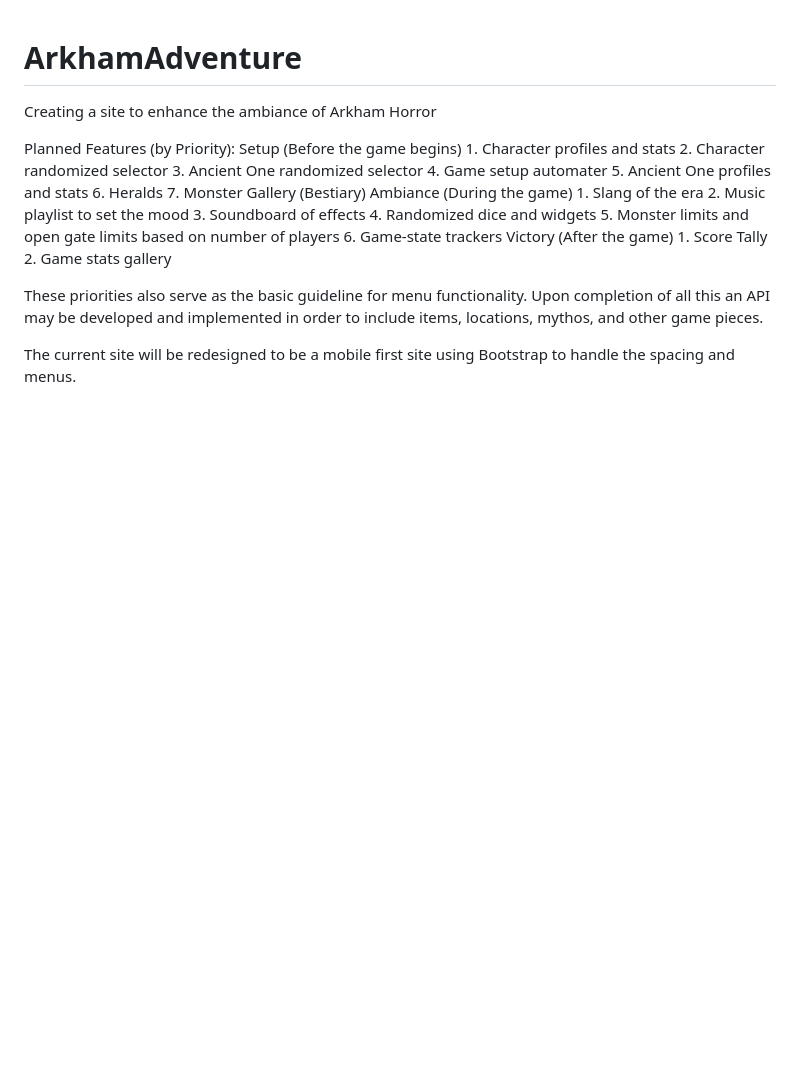
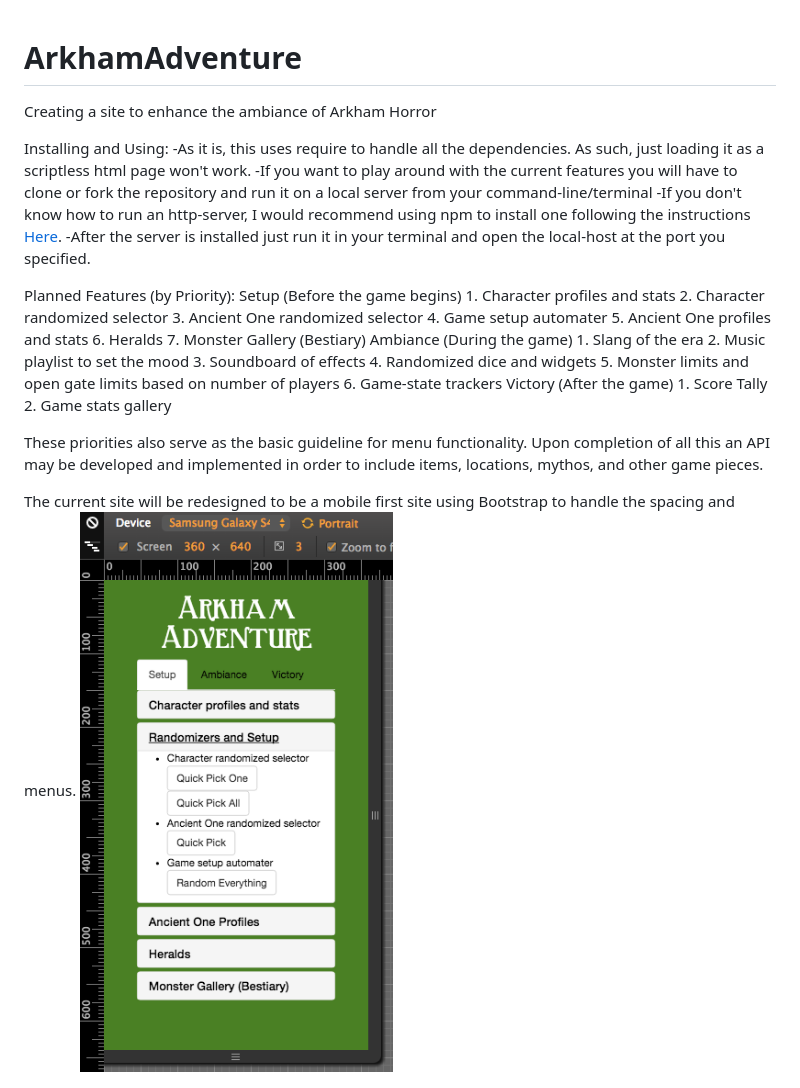
Before and after one commit to MAOstrander/ArkhamAdventure, a Markdown page: README.md, the part around one of its changes. Rendered like a GitHub page; pictures changed too: images/Start-screen-phone.png (added); blank space fills up the shorter version.

Commit message:
updated readme and included pictures of usage

```diff
--- a/README.md
+++ b/README.md
@@ -1,5 +1,11 @@
 # ArkhamAdventure
 Creating a site to enhance the ambiance of Arkham Horror
+
+Installing and Using:
+-As it is, this uses require to handle all the dependencies. As such, just loading it as a scriptless html page won't work.
+-If you want to play around with the current features you will have to clone or fork the repository and run it on a local server from your command-line/terminal
+-If you don't know how to run an http-server, I would recommend using npm to install one following the instructions [Here](https://www.npmjs.com/package/http-server).
+-After the server is installed just run it in your terminal and open the local-host at the port you specified.
 
 Planned Features (by Priority):
 Setup (Before the game begins)
@@ -21,9 +27,11 @@ Victory (After the game)
 	1. Score Tally
 	2. Game stats gallery
 
+
 These priorities also serve as the basic guideline for menu functionality. Upon completion of all this an API may be developed and implemented in order to include items, locations, mythos, and other game pieces.
 
 The current site will be redesigned to be a mobile first site using Bootstrap to handle the spacing and menus.
+![On phone start screen](images/Start-screen-phone.png)
 
 
 The majority of the 1920's slang was obtained from http://local.aaca.org/bntc/slang/slang.htm
```
Also changed, not shown: other parts of README.md (+14 -0 lines), images/Dice.png (added), images/Period-slang.png (added), images/Score-tally.png (added).
